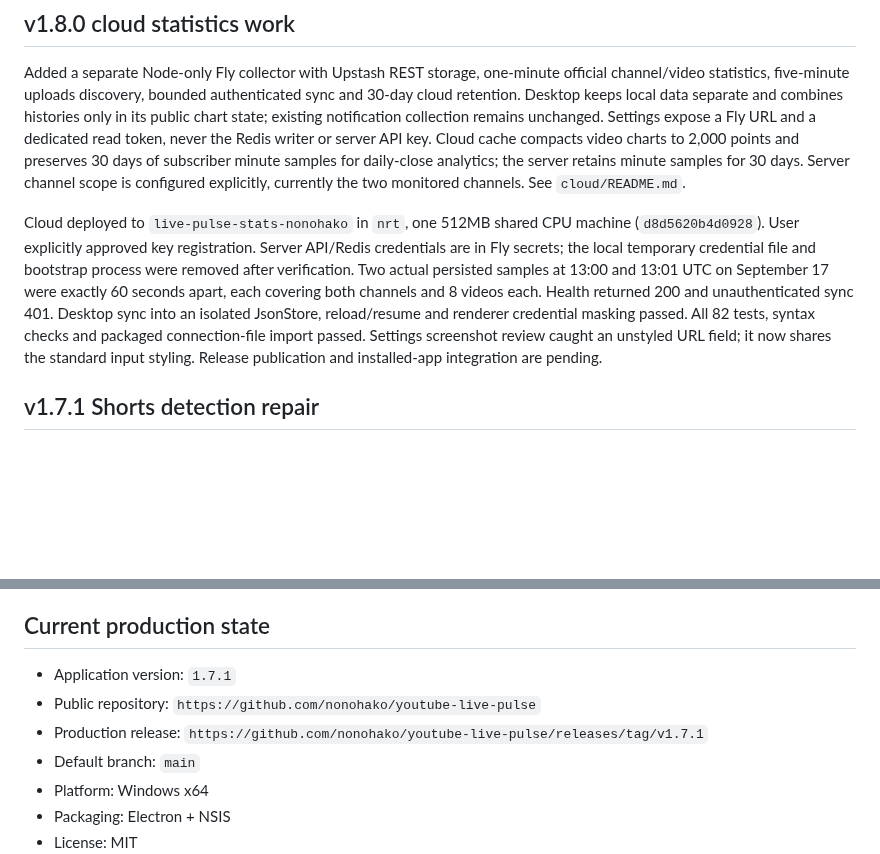
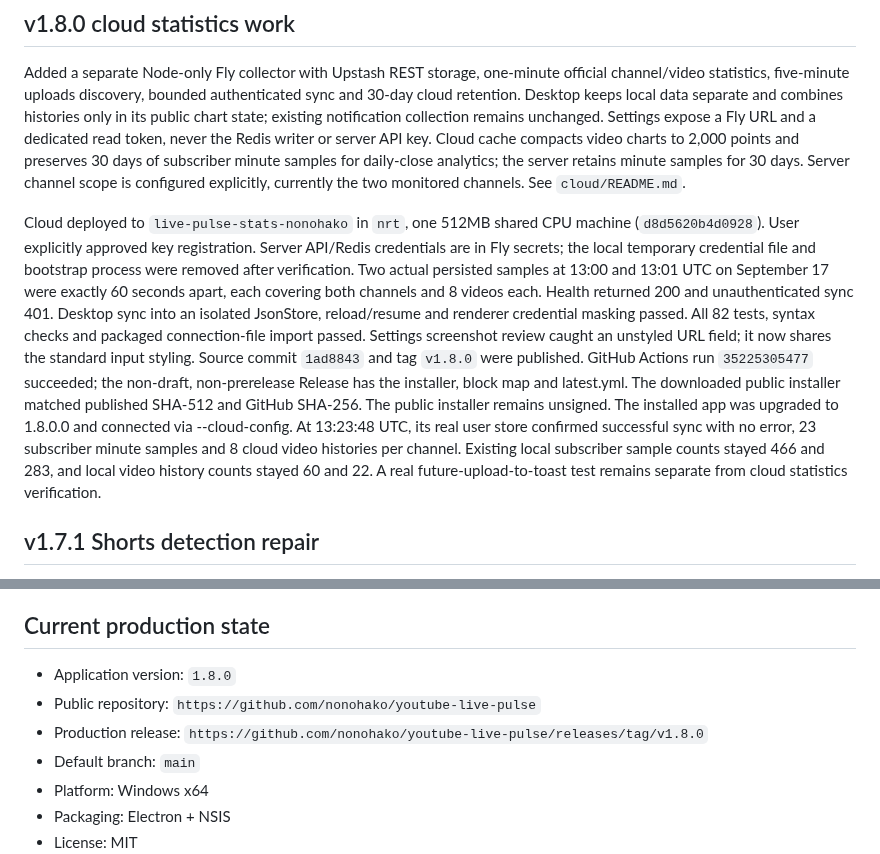
Before and after one commit to nonohako/youtube-live-pulse, a Markdown page: handoff.md, 2 parts joined by grey strips. GitHub-like rendering; blank space fills up the shorter version.

Commit message:
docs: record v1.8.0 release and installed cloud sync verification

```diff
--- a/handoff.md
+++ b/handoff.md
@@ -6,7 +6,7 @@ Last updated: 2026-09-17
 
 Added a separate Node-only Fly collector with Upstash REST storage, one-minute official channel/video statistics, five-minute uploads discovery, bounded authenticated sync and 30-day cloud retention. Desktop keeps local data separate and combines histories only in its public chart state; existing notification collection remains unchanged. Settings expose a Fly URL and a dedicated read token, never the Redis writer or server API key. Cloud cache compacts video charts to 2,000 points and preserves 30 days of subscriber minute samples for daily-close analytics; the server retains minute samples for 30 days. Server channel scope is configured explicitly, currently the two monitored channels. See `cloud/README.md`.
 
-Cloud deployed to `live-pulse-stats-nonohako` in `nrt`, one 512MB shared CPU machine (`d8d5620b4d0928`). User explicitly approved key registration. Server API/Redis credentials are in Fly secrets; the local temporary credential file and bootstrap process were removed after verification. Two actual persisted samples at 13:00 and 13:01 UTC on September 17 were exactly 60 seconds apart, each covering both channels and 8 videos each. Health returned 200 and unauthenticated sync 401. Desktop sync into an isolated JsonStore, reload/resume and renderer credential masking passed. All 82 tests, syntax checks and packaged connection-file import passed. Settings screenshot review caught an unstyled URL field; it now shares the standard input styling. Release publication and installed-app integration are pending.
+Cloud deployed to `live-pulse-stats-nonohako` in `nrt`, one 512MB shared CPU machine (`d8d5620b4d0928`). User explicitly approved key registration. Server API/Redis credentials are in Fly secrets; the local temporary credential file and bootstrap process were removed after verification. Two actual persisted samples at 13:00 and 13:01 UTC on September 17 were exactly 60 seconds apart, each covering both channels and 8 videos each. Health returned 200 and unauthenticated sync 401. Desktop sync into an isolated JsonStore, reload/resume and renderer credential masking passed. All 82 tests, syntax checks and packaged connection-file import passed. Settings screenshot review caught an unstyled URL field; it now shares the standard input styling. Source commit `1ad8843` and tag `v1.8.0` were published. GitHub Actions run `35225305477` succeeded; the non-draft, non-prerelease Release has the installer, block map and latest.yml. The downloaded public installer matched published SHA-512 and GitHub SHA-256. The public installer remains unsigned. The installed app was upgraded to 1.8.0.0 and connected via --cloud-config. At 13:23:48 UTC, its real user store confirmed successful sync with no error, 23 subscriber minute samples and 8 cloud video histories per channel. Existing local subscriber sample counts stayed 466 and 283, and local video history counts stayed 60 and 22. A real future-upload-to-toast test remains separate from cloud statistics verification.
 
 ## v1.7.1 Shorts detection repair
 
@@ -18,9 +18,9 @@ Local v1.7.1 validation: x64 NSIS build succeeded, packaged dashboard smoke exit
 
 ## Current production state
 
-- Application version: `1.7.1`
+- Application version: `1.8.0`
 - Public repository: `https://github.com/nonohako/youtube-live-pulse`
-- Production release: `https://github.com/nonohako/youtube-live-pulse/releases/tag/v1.7.1`
+- Production release: `https://github.com/nonohako/youtube-live-pulse/releases/tag/v1.8.0`
 - Default branch: `main`
 - Platform: Windows x64
 - Packaging: Electron + NSIS
```
Also changed, not shown: AGENTS.md (+1 -1 lines).
